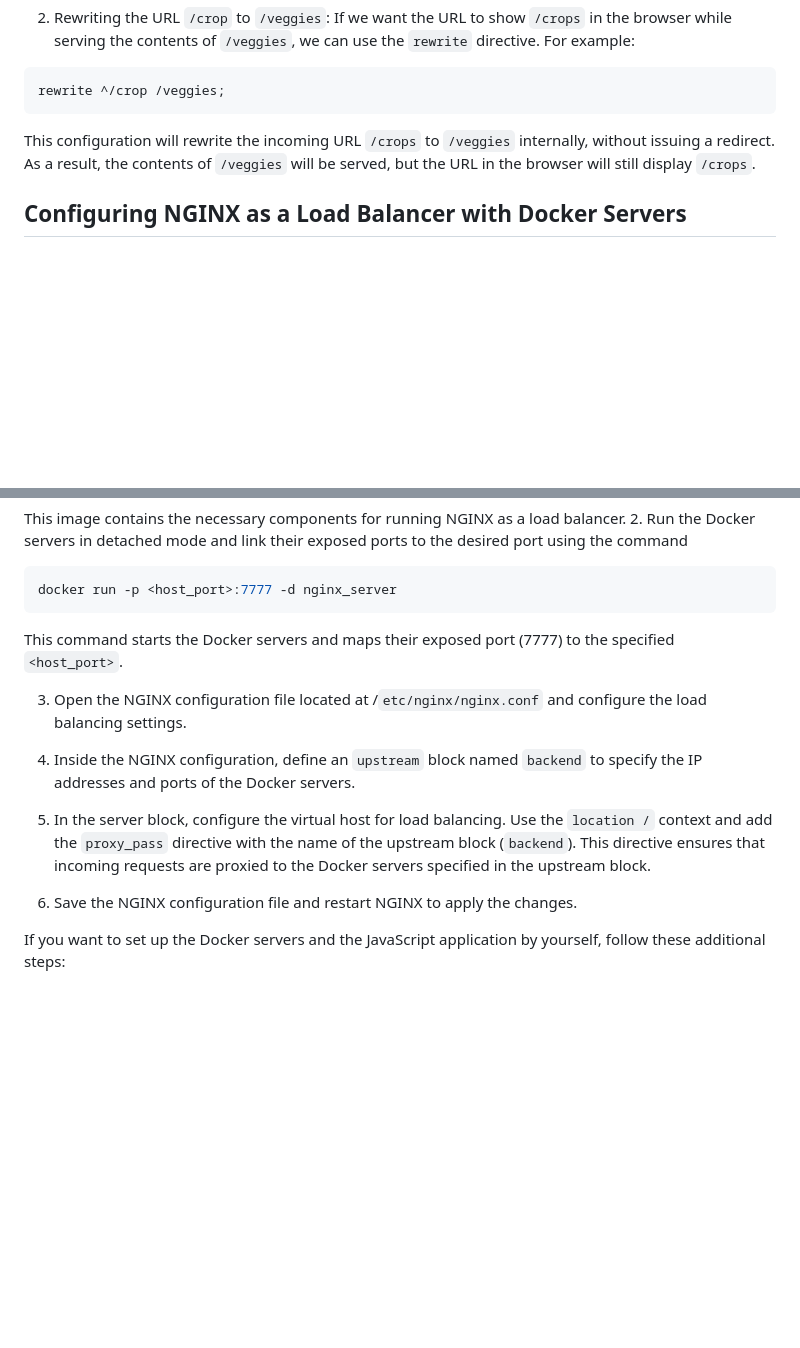
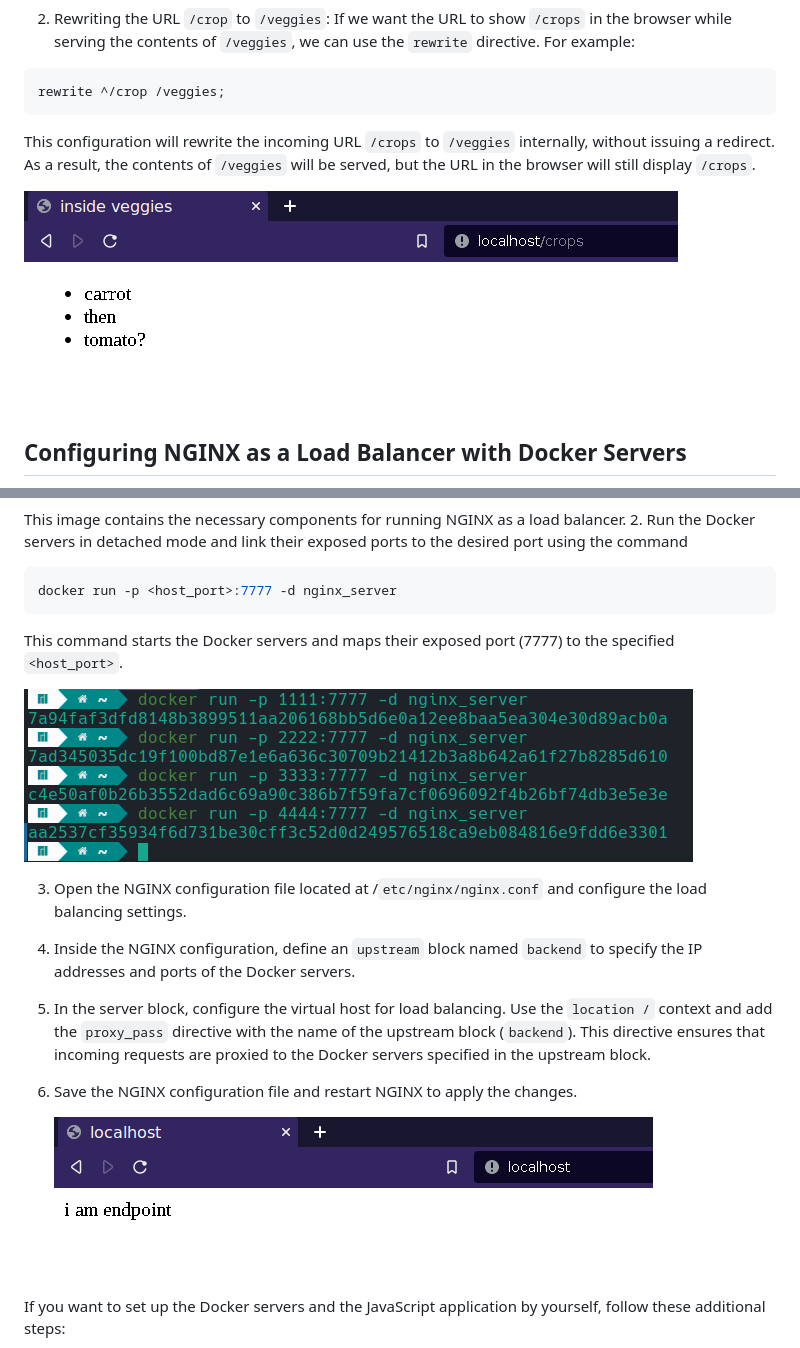
Before and after one commit to Saru2003/Exploring-Nginx-Round-Robin-Load-Balancing, a Markdown page: README.md, 2 parts joined by grey strips. GitHub-like rendering; blank space fills up the shorter version.

````diff
--- a/README.md
+++ b/README.md
@@ -75,6 +83,9 @@ rewrite ^/crop /veggies;
 ```
 This configuration will rewrite the incoming URL `/crops` to `/veggies` internally, without issuing a redirect. As a result, the contents of `/veggies` will be served, but the URL in the browser will still display `/crops`.
 
+<img src="images/Screenshot_20230702_185930.png">
+
+
 ## Configuring NGINX as a Load Balancer with Docker Servers
 In this setup, NGINX is configured as a `load balancer` to distribute incoming requests across multiple Docker servers. The Docker servers are running a JavaScript application and have their ports exposed. Here's a summary of the configuration steps:
 1. Pull the NGINX Docker image using the command
@@ -88,6 +99,8 @@ docker pull sarvesh20123/nginx_server
 ```
  This command starts the Docker servers and maps their exposed port (7777) to the specified `<host_port>`.
 
+ <img src="images/Screenshot_20230702_190023.png">
+
  3. Open the NGINX configuration file located at /`etc/nginx/nginx.conf` and configure the load balancing settings.
 
 4. Inside the NGINX configuration, define an `upstream` block named `backend` to specify the IP addresses and ports of the Docker servers.
@@ -95,6 +108,9 @@ docker pull sarvesh20123/nginx_server
 5. In the server block, configure the virtual host for load balancing. Use the `location /` context and add the `proxy_pass` directive with the name of the upstream block (`backend`). This directive ensures that incoming requests are proxied to the Docker servers specified in the upstream block.
 
 6. Save the NGINX configuration file and restart NGINX to apply the changes.
+
+   <img src="images/Screenshot_20230702_190230.png">
+
 
 If you want to set up the Docker servers and the JavaScript application by yourself, follow these additional steps:
 
````
Also changed, not shown: other parts of README.md (+9 -1 lines).
